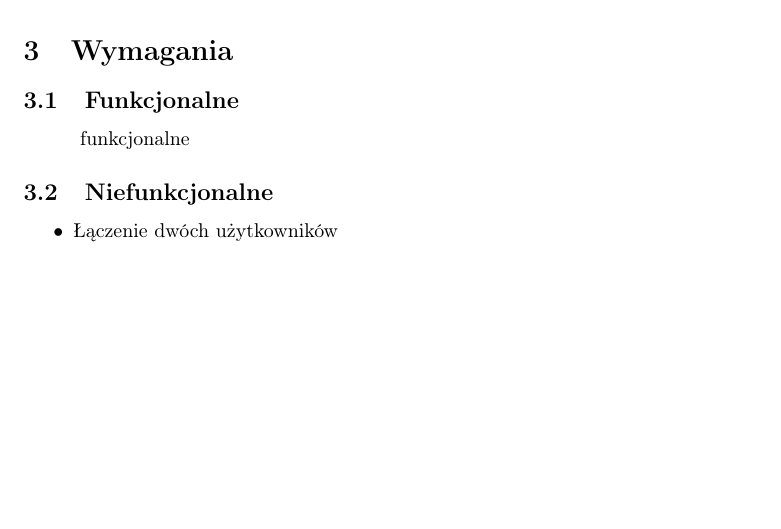
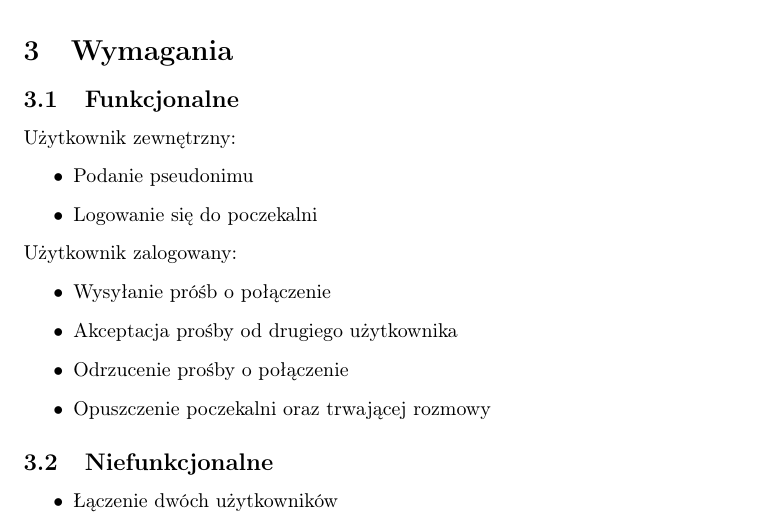
Before and after one commit to 517435708/TIP, a LaTeX document (main.tex, which reads funkcjonalne.tex): part of page 3 of 3 before the commit and part of page 3 of 4 after it, cut so that both start at the same text, the shorter picture padded with empty space. Compiled offline with pdfLaTeX.

Commit message:
Update funkcjonalne.tex

```diff
--- a/funkcjonalne.tex
+++ b/funkcjonalne.tex
@@ -1 +1,12 @@
-\tab funkcjonalne
+Użytkownik zewnętrzny:
+\begin{itemize}
+\item Podanie pseudonimu
+\item Logowanie się do poczekalni
+\end{itemize}
+Użytkownik zalogowany:
+\begin{itemize}
+	\item Wysyłanie próśb o połączenie
+	\item Akceptacja prośby od drugiego użytkownika
+	\item Odrzucenie prośby o połączenie
+	\item Opuszczenie poczekalni oraz trwającej rozmowy
+\end{itemize}
```
